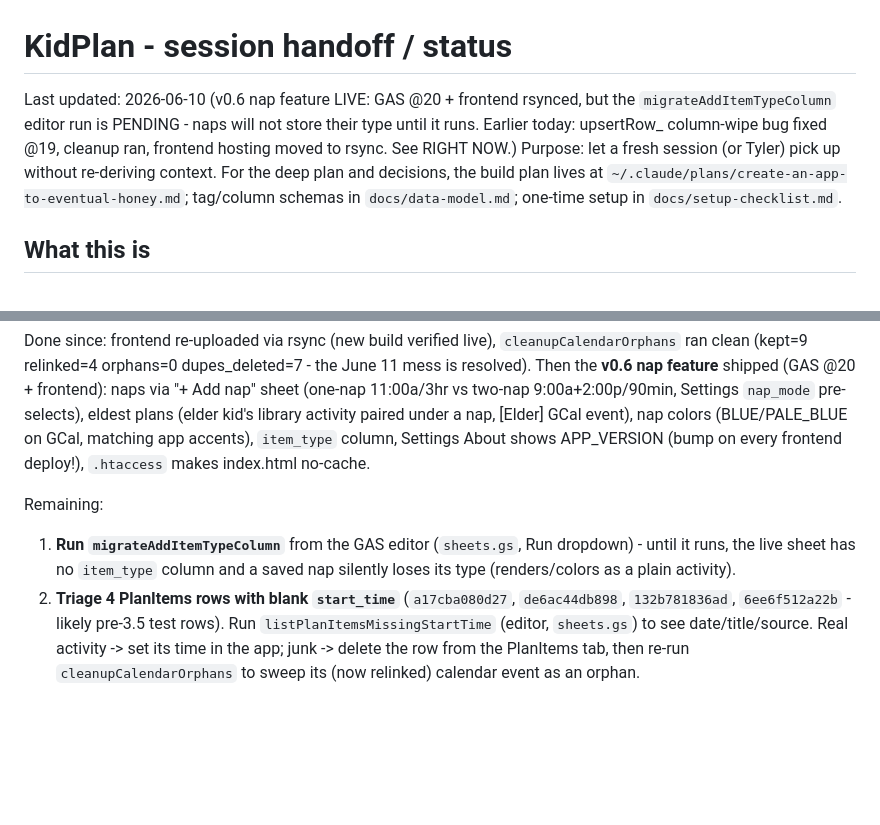
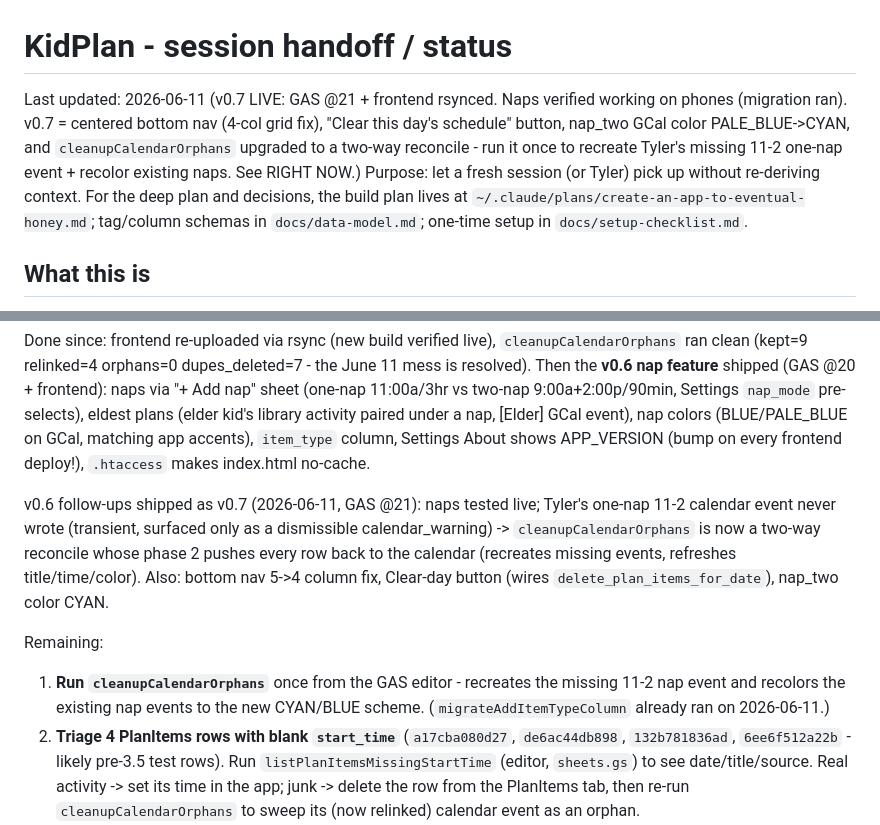
Before and after one commit to hiretyler/kidplan, a Markdown page: docs/HANDOFF.md, 2 parts joined by grey strips. Drawn GitHub-style; blank space fills up the shorter version.

Commit message:
HANDOFF: v0.7 live @21; reconcile run pending
Co-Authored-By: Claude Opus 4.8 (1M context) <noreply@anthropic.com>

```diff
--- a/docs/HANDOFF.md
+++ b/docs/HANDOFF.md
@@ -1,6 +1,6 @@
 # KidPlan - session handoff / status
 
-Last updated: 2026-06-10 (v0.6 nap feature LIVE: GAS @20 + frontend rsynced, but the `migrateAddItemTypeColumn` editor run is PENDING - naps will not store their type until it runs. Earlier today: upsertRow_ column-wipe bug fixed @19, cleanup ran, frontend hosting moved to rsync. See RIGHT NOW.) Purpose: let a fresh session (or Tyler) pick up without re-deriving context. For the deep plan and decisions, the build plan lives at `~/.claude/plans/create-an-app-to-eventual-honey.md`; tag/column schemas in `docs/data-model.md`; one-time setup in `docs/setup-checklist.md`.
+Last updated: 2026-06-11 (v0.7 LIVE: GAS @21 + frontend rsynced. Naps verified working on phones (migration ran). v0.7 = centered bottom nav (4-col grid fix), "Clear this day's schedule" button, nap_two GCal color PALE_BLUE->CYAN, and `cleanupCalendarOrphans` upgraded to a two-way reconcile - run it once to recreate Tyler's missing 11-2 one-nap event + recolor existing naps. See RIGHT NOW.) Purpose: let a fresh session (or Tyler) pick up without re-deriving context. For the deep plan and decisions, the build plan lives at `~/.claude/plans/create-an-app-to-eventual-honey.md`; tag/column schemas in `docs/data-model.md`; one-time setup in `docs/setup-checklist.md`.
 
 ## What this is
 
@@ -59,9 +59,11 @@ Frontend is HOSTED at `tgeddes.dev/kidplan/`, both phones logged in. First real
 
 Done since: frontend re-uploaded via rsync (new build verified live), `cleanupCalendarOrphans` ran clean (kept=9 relinked=4 orphans=0 dupes_deleted=7 - the June 11 mess is resolved). Then the **v0.6 nap feature** shipped (GAS @20 + frontend): naps via "+ Add nap" sheet (one-nap 11:00a/3hr vs two-nap 9:00a+2:00p/90min, Settings `nap_mode` pre-selects), eldest plans (elder kid's library activity paired under a nap, [Elder] GCal event), nap colors (BLUE/PALE_BLUE on GCal, matching app accents), `item_type` column, Settings About shows APP_VERSION (bump on every frontend deploy!), `.htaccess` makes index.html no-cache.
 
+v0.6 follow-ups shipped as v0.7 (2026-06-11, GAS @21): naps tested live; Tyler's one-nap 11-2 calendar event never wrote (transient, surfaced only as a dismissible calendar_warning) -> `cleanupCalendarOrphans` is now a two-way reconcile whose phase 2 pushes every row back to the calendar (recreates missing events, refreshes title/time/color). Also: bottom nav 5->4 column fix, Clear-day button (wires `delete_plan_items_for_date`), nap_two color CYAN.
+
 Remaining:
 
-1. **Run `migrateAddItemTypeColumn`** from the GAS editor (`sheets.gs`, Run dropdown) - until it runs, the live sheet has no `item_type` column and a saved nap silently loses its type (renders/colors as a plain activity).
+1. **Run `cleanupCalendarOrphans`** once from the GAS editor - recreates the missing 11-2 nap event and recolors the existing nap events to the new CYAN/BLUE scheme. (`migrateAddItemTypeColumn` already ran on 2026-06-11.)
 2. **Triage 4 PlanItems rows with blank `start_time`** (`a17cba080d27`, `de6ac44db898`, `132b781836ad`, `6ee6f512a22b` - likely pre-3.5 test rows). Run `listPlanItemsMissingStartTime` (editor, `sheets.gs`) to see date/title/source. Real activity -> set its time in the app; junk -> delete the row from the PlanItems tab, then re-run `cleanupCalendarOrphans` to sweep its (now relinked) calendar event as an orphan.
 3. **Wave 5 phone verify.** On both phones: run the core flow (add activity from library -> appears on Today + family Google Calendar; edit time -> SAME event moves; delete -> event disappears; week view; backups; add nap -> eldest plan). Then do one real **photo import -> Add events** to finally exercise the `reconcile_photo` calendar-write path live.
 4. **Push to GitHub.** Local `main` is ahead of `origin/main` by the Wave 4a/4b/5 + bugfix + v0.6 commits - push when ready.
```
